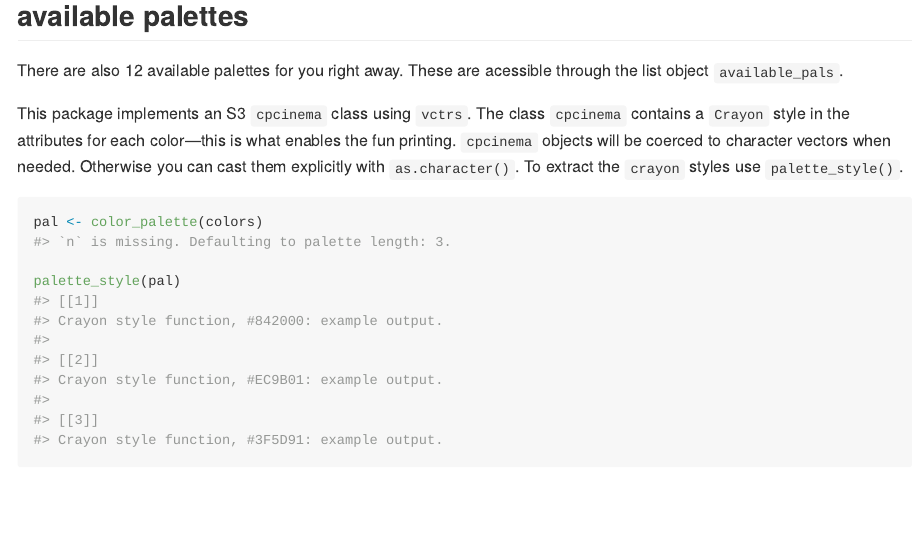
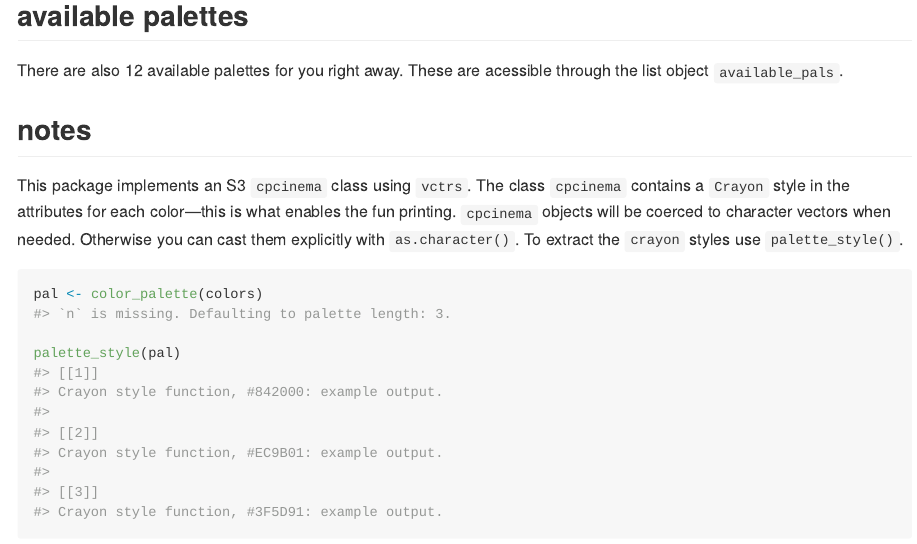
Before and after one commit to JosiahParry/cpcinema, an R Markdown document (README.Rmd): the page in a window 1100 px wide, from 2180 px down. The pictures show the output file README.md that the author committed with the source, drawn offline in the style of GitHub; long lines of code are wrapped.

Commit message:
add section to readme

````diff
--- a/README.Rmd
+++ b/README.Rmd
@@ -88,6 +88,8 @@ colors_10[c(1, 3, 6, 9)]
 
 There are also 12 available palettes for you right away. These are acessible through the list object `available_pals`.
 
+## notes
+
 This package implements an S3 `cpcinema` class using `vctrs`. The class `cpcinema` contains a `Crayon` style in the attributes for each color—this is what enables the fun printing. `cpcinema` objects will be coerced to character vectors when needed. Otherwise you can cast them explicitly with `as.character()`. To extract the `crayon` styles use `palette_style()`.
 
 ```{r}
````
Also changed, not shown: README.md.
